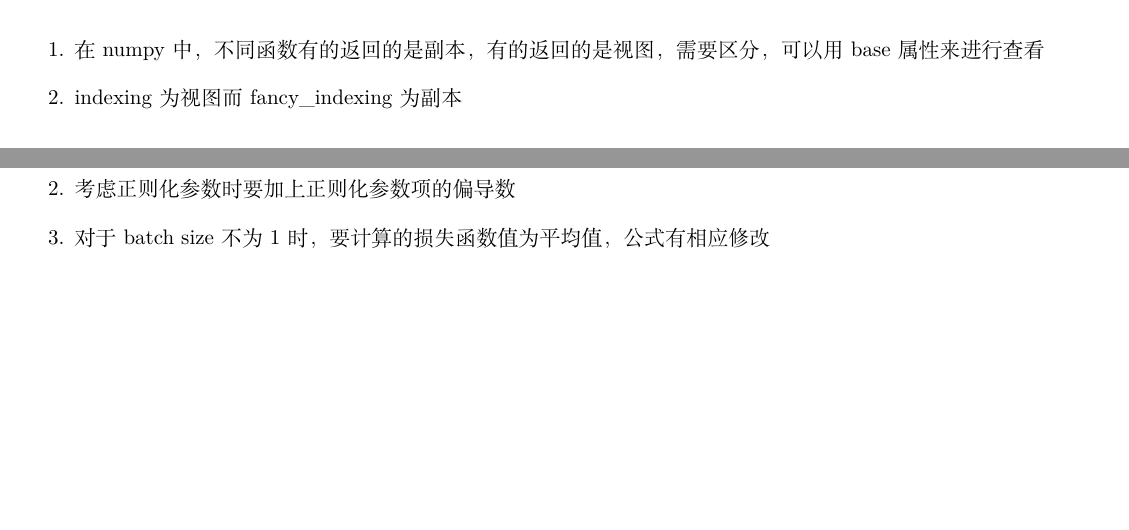
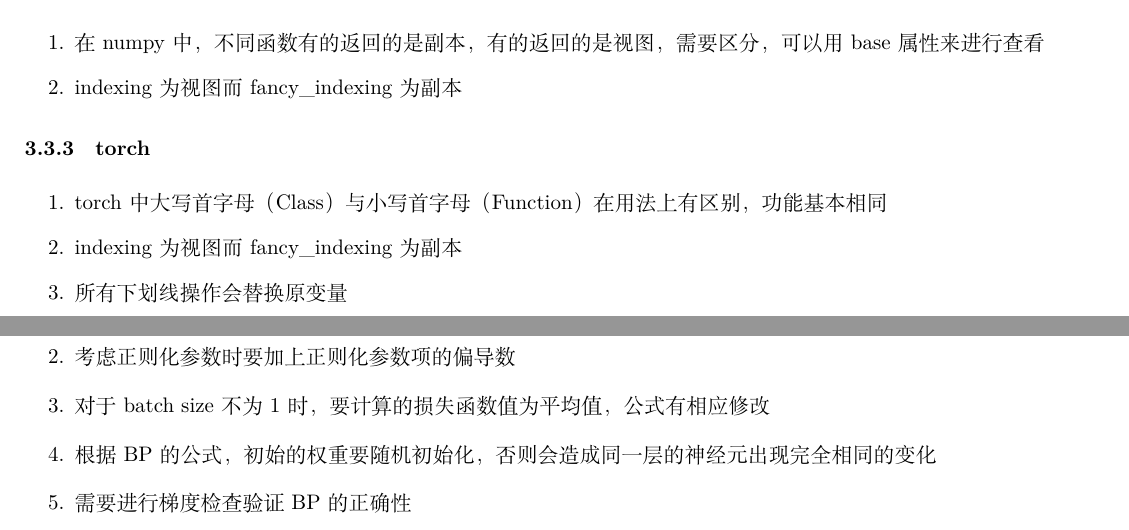
Before and after one commit to cyh2003/tips, a LaTeX document (tips of programming.tex): two parts of pages 8 and 10 of 10, joined at a grey line, cut so that both start at the same text, the shorter picture padded with empty space. Compiled offline with XeLaTeX.

Commit message:
torch, random weight, gradient check

```diff
--- a/tips of programming.tex
+++ b/tips of programming.tex
@@ -257,6 +257,13 @@
                 \item 在numpy中，不同函数有的返回的是副本，有的返回的是视图，需要区分，可以用base属性来进行查看
                 \item indexing为视图而fancy\_indexing为副本
             \end{enumerate}
+        \subsubsection{torch}
+            \noindent
+            \begin{enumerate}
+                \item torch中大写首字母（Class）与小写首字母（Function）在用法上有区别，功能基本相同
+                \item indexing为视图而fancy\_indexing为副本
+                \item 所有下划线操作会替换原变量
+            \end{enumerate}
 \newpage
 \section{Javascript}
     \subsection{语言特性}
@@ -310,5 +317,7 @@
                 \item 其推导推导/计算过程为，先计算除输入层外损失函数对每一层神经元接受的输入值的偏导数，可以写成一个列向量（这也是真正使用“反向传播”计算的量），然后显然有损失函数对任意一个权重的偏导数等于权重边指向的神经元的输入值的偏导数乘上权重边起始的神经元的输出值
                 \item 考虑正则化参数时要加上正则化参数项的偏导数
                 \item 对于batch size不为1时，要计算的损失函数值为平均值，公式有相应修改
+                \item 根据BP的公式，初始的权重要随机初始化，否则会造成同一层的神经元出现完全相同的变化
+                \item 需要进行梯度检查验证BP的正确性
             \end{enumerate}
 \end{document}
```
Also changed, not shown: tips of programming.pdf.
